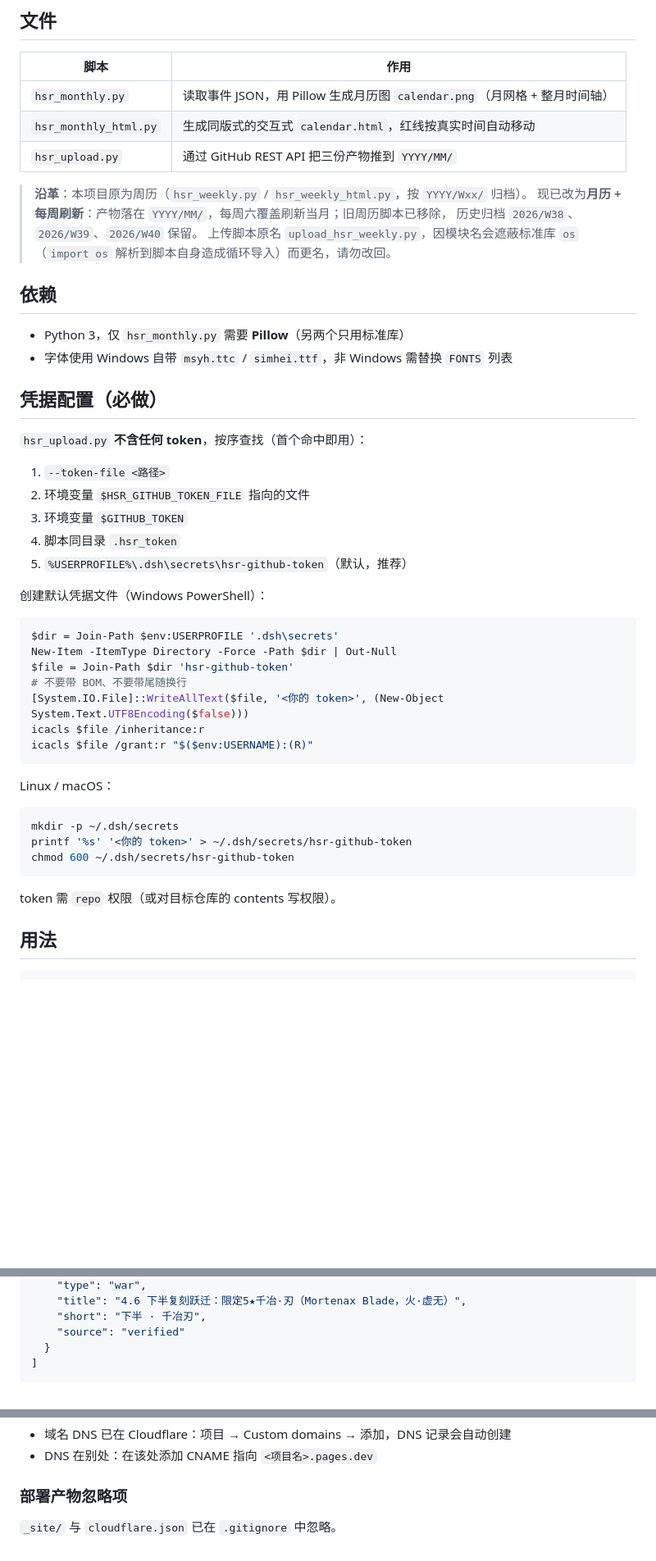
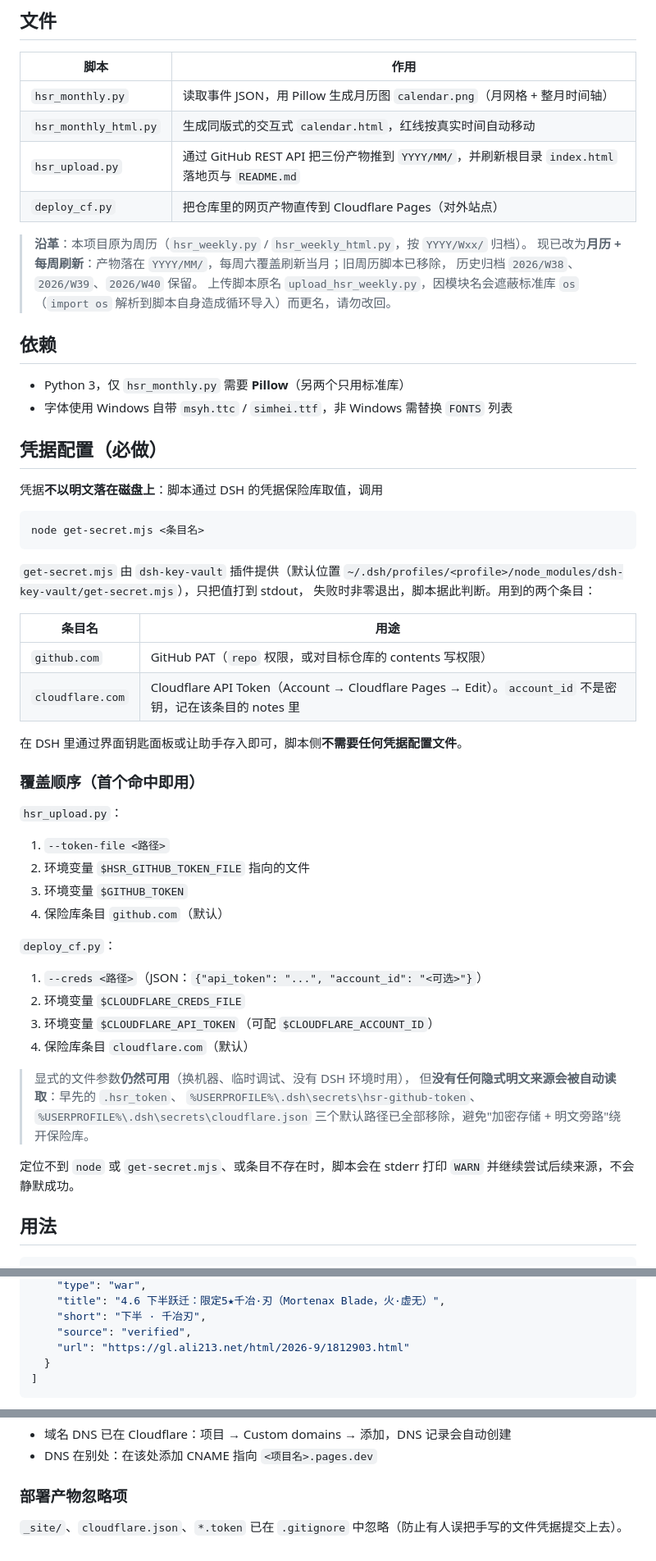
Before and after one commit to Ayin6667/hsr-calendar, a Markdown page: scripts/README.md, 3 parts joined by grey strips. Shown at 82% size. Rendered like a GitHub page; blank space fills up the shorter version.

Commit message:
chore(scripts): 同步本地脚本（保险库取值 + 色带带名/展开/倒计时/主题）

````diff
--- a/scripts/README.md
+++ b/scripts/README.md
@@ -8,7 +8,8 @@
 |---|---|
 | `hsr_monthly.py` | 读取事件 JSON，用 Pillow 生成月历图 `calendar.png`（月网格 + 整月时间轴） |
 | `hsr_monthly_html.py` | 生成同版式的交互式 `calendar.html`，红线按真实时间自动移动 |
-| `hsr_upload.py` | 通过 GitHub REST API 把三份产物推到 `YYYY/MM/` |
+| `hsr_upload.py` | 通过 GitHub REST API 把三份产物推到 `YYYY/MM/`，并刷新根目录 `index.html` 落地页与 `README.md` |
+| `deploy_cf.py` | 把仓库里的网页产物直传到 Cloudflare Pages（对外站点） |
 
 > **沿革**：本项目原为周历（`hsr_weekly.py` / `hsr_weekly_html.py`，按 `YYYY/Wxx/` 归档）。
 > 现已改为**月历 + 每周刷新**：产物落在 `YYYY/MM/`，每周六覆盖刷新当月；旧周历脚本已移除，
@@ -22,35 +23,46 @@
 
 ## 凭据配置（必做）
 
-`hsr_upload.py` **不含任何 token**，按序查找（首个命中即用）：
+凭据**不以明文落在磁盘上**：脚本通过 DSH 的凭据保险库取值，调用
+
+```
+node get-secret.mjs <条目名>
+```
+
+`get-secret.mjs` 由 `dsh-key-vault` 插件提供（默认位置
+`~/.dsh/profiles/<profile>/node_modules/dsh-key-vault/get-secret.mjs`），只把值打到 stdout，
+失败时非零退出，脚本据此判断。用到的两个条目：
+
+| 条目名 | 用途 |
+|---|---|
+| `github.com` | GitHub PAT（`repo` 权限，或对目标仓库的 contents 写权限） |
+| `cloudflare.com` | Cloudflare API Token（Account → Cloudflare Pages → Edit）。`account_id` 不是密钥，记在该条目的 notes 里 |
+
+在 DSH 里通过界面钥匙面板或让助手存入即可，脚本侧**不需要任何凭据配置文件**。
+
+### 覆盖顺序（首个命中即用）
+
+`hsr_upload.py`：
 
 1. `--token-file <路径>`
 2. 环境变量 `$HSR_GITHUB_TOKEN_FILE` 指向的文件
 3. 环境变量 `$GITHUB_TOKEN`
-4. 脚本同目录 `.hsr_token`
-5. `%USERPROFILE%\.dsh\secrets\hsr-github-token`（默认，推荐）
+4. 保险库条目 `github.com`（默认）
 
-创建默认凭据文件（Windows PowerShell）：
+`deploy_cf.py`：
 
-```powershell
-$dir = Join-Path $env:USERPROFILE '.dsh\secrets'
-New-Item -ItemType Directory -Force -Path $dir | Out-Null
-$file = Join-Path $dir 'hsr-github-token'
-# 不要带 BOM、不要带尾随换行
-[System.IO.File]::WriteAllText($file, '<你的 token>', (New-Object System.Text.UTF8Encoding($false)))
-icacls $file /inheritance:r
-icacls $file /grant:r "$($env:USERNAME):(R)"
-```
+1. `--creds <路径>`（JSON：`{"api_token": "...", "account_id": "<可选>"}`）
+2. 环境变量 `$CLOUDFLARE_CREDS_FILE`
+3. 环境变量 `$CLOUDFLARE_API_TOKEN`（可配 `$CLOUDFLARE_ACCOUNT_ID`）
+4. 保险库条目 `cloudflare.com`（默认）
 
-Linux / macOS：
+> 显式的文件参数**仍然可用**（换机器、临时调试、没有 DSH 环境时用），
+> 但**没有任何隐式明文来源会被自动读取**：早先的 `.hsr_token`、
+> `%USERPROFILE%\.dsh\secrets\hsr-github-token`、`%USERPROFILE%\.dsh\secrets\cloudflare.json`
+> 三个默认路径已全部移除，避免"加密存储 + 明文旁路"绕开保险库。
 
-```bash
-mkdir -p ~/.dsh/secrets
-printf '%s' '<你的 token>' > ~/.dsh/secrets/hsr-github-token
-chmod 600 ~/.dsh/secrets/hsr-github-token
-```
-
-token 需 `repo` 权限（或对目标仓库的 contents 写权限）。
+定位不到 `node` 或 `get-secret.mjs`、或条目不存在时，脚本会在 stderr 打印 `WARN`
+并继续尝试后续来源，不会静默成功。
 
 ## 用法
 
@@ -78,7 +90,8 @@ $PY hsr_upload.py 2026 10              # 正式上传（覆盖刷新当月）
     "type": "war",
-    "title": "4.6 下半复刻跃迁：限定5★千冶·刃（Mortenax Blade，火·虚无）",
+    "title": "4.6 下半跃迁：限定5★千冶·刃（Mortenax Blade，火·虚无）",
     "short": "下半 · 千冶刃",
-    "source": "verified"
+    "source": "verified",
+    "url": "https://gl.ali213.net/html/2026-9/1812903.html"
   }
 ]
 ```
@@ -143,4 +165,4 @@ Cloudflare Pages 的域名绑定在**控制台或 API** 完成，**不需要仓
 
 ### 部署产物忽略项
 
-`_site/` 与 `cloudflare.json` 已在 `.gitignore` 中忽略。
+`_site/`、`cloudflare.json`、`*.token` 已在 `.gitignore` 中忽略（防止有人误把手写的文件凭据提交上去）。
````
Also changed, not shown: other parts of scripts/README.md (+16 -7 lines).
